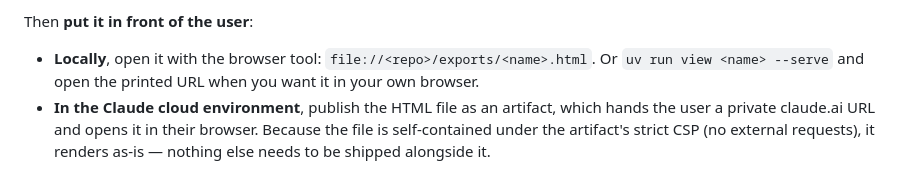
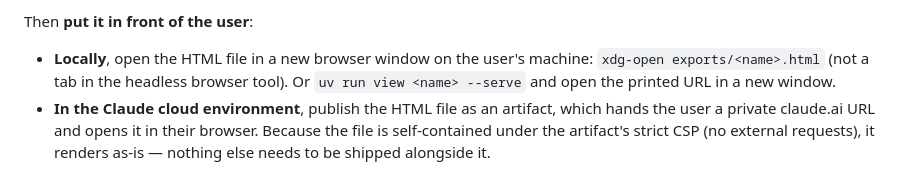
Before and after one commit to jnslmk/build123d-models, a Markdown page: AGENTS.md, the part around the change. GitHub-like rendering.

Commit message:
AGENTS.md: clarify local view via xdg-open in new window

```diff
--- a/AGENTS.md
+++ b/AGENTS.md
@@ -229,9 +229,9 @@ committed (`exports/` is gitignored).
 
 Then **put it in front of the user**:
 
-- **Locally**, open it with the browser tool: `file://<repo>/exports/<name>.html`.
-  Or `uv run view <name> --serve` and open the printed URL when you want it in
-  your own browser.
+- **Locally**, open the HTML file in a new browser window on the user's machine:
+  `xdg-open exports/<name>.html` (not a tab in the headless browser tool).
+  Or `uv run view <name> --serve` and open the printed URL in a new window.
 - **In the Claude cloud environment**, publish the HTML file as an artifact,
   which hands the user a private claude.ai URL and opens it in their browser.
   Because the file is self-contained under the artifact's strict CSP (no
```
